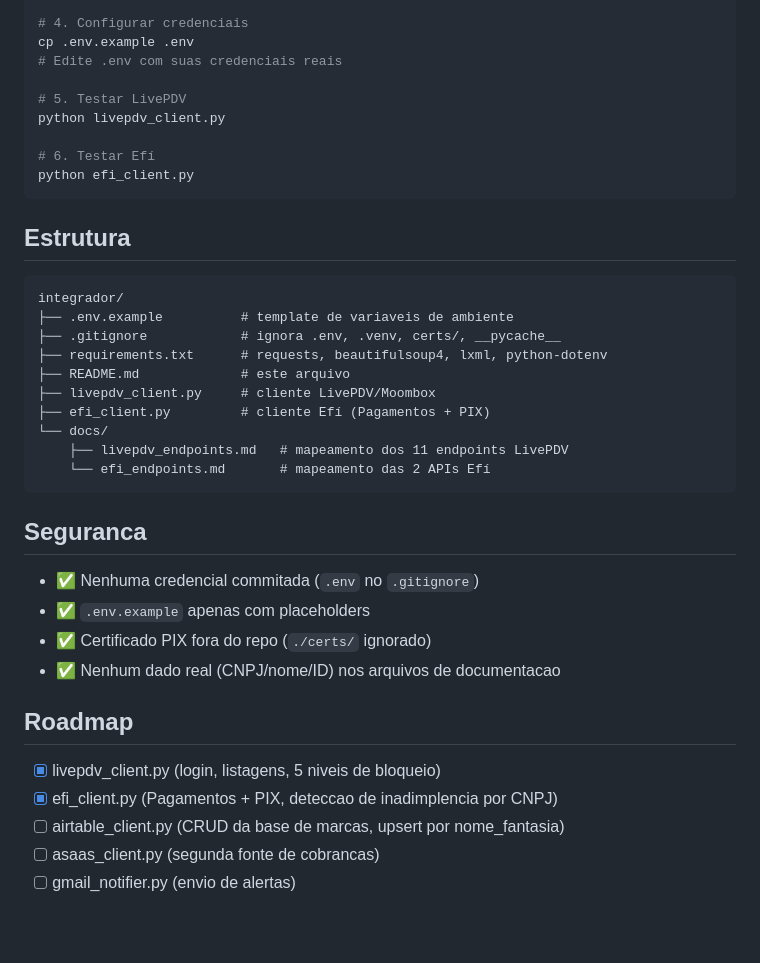
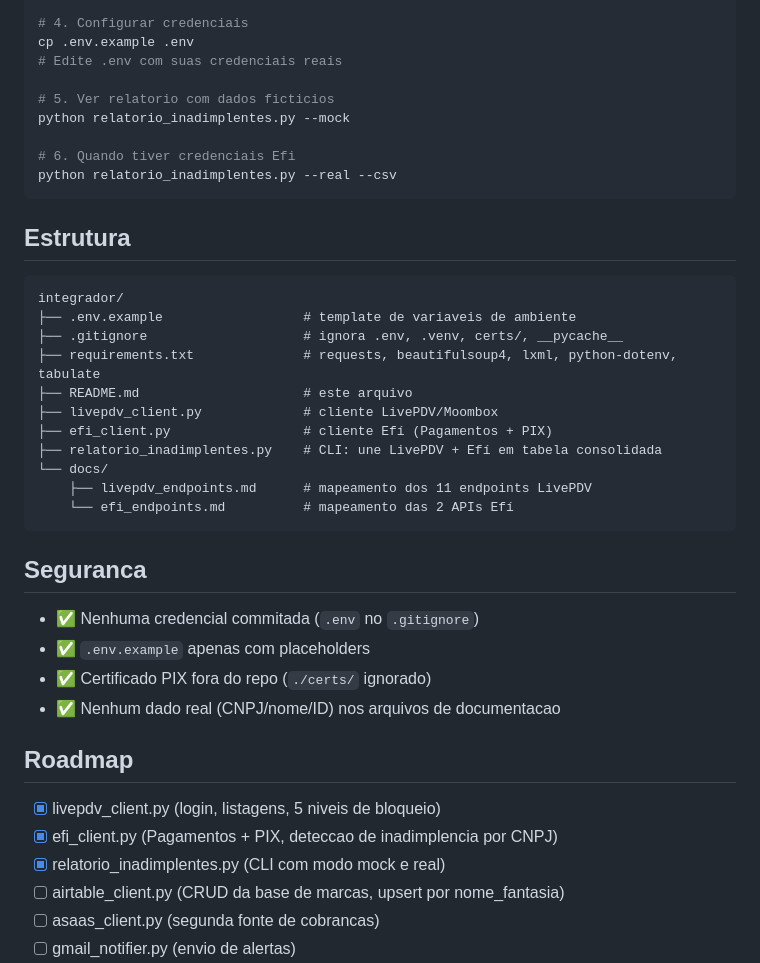
Before and after one commit to leonardochor-hash/integrador, a Markdown page: README.md, the part around one of its changes. Rendered like a GitHub page; blank space fills up the shorter version.

````diff
--- a/README.md
+++ b/README.md
@@ -65,26 +110,27 @@ pip install -r requirements.txt
 cp .env.example .env
 # Edite .env com suas credenciais reais
 
-# 5. Testar LivePDV
-python livepdv_client.py
+# 5. Ver relatorio com dados ficticios
+python relatorio_inadimplentes.py --mock
 
-# 6. Testar Efí
-python efi_client.py
+# 6. Quando tiver credenciais Efi
+python relatorio_inadimplentes.py --real --csv
 ```
 
 ## Estrutura
 
 ```
 integrador/
-├── .env.example          # template de variaveis de ambiente
-├── .gitignore            # ignora .env, .venv, certs/, __pycache__
-├── requirements.txt      # requests, beautifulsoup4, lxml, python-dotenv
-├── README.md             # este arquivo
-├── livepdv_client.py     # cliente LivePDV/Moombox
-├── efi_client.py         # cliente Efí (Pagamentos + PIX)
+├── .env.example                  # template de variaveis de ambiente
+├── .gitignore                    # ignora .env, .venv, certs/, __pycache__
+├── requirements.txt              # requests, beautifulsoup4, lxml, python-dotenv, tabulate
+├── README.md                     # este arquivo
+├── livepdv_client.py             # cliente LivePDV/Moombox
+├── efi_client.py                 # cliente Efí (Pagamentos + PIX)
+├── relatorio_inadimplentes.py    # CLI: une LivePDV + Efí em tabela consolidada
 └── docs/
-    ├── livepdv_endpoints.md   # mapeamento dos 11 endpoints LivePDV
-    └── efi_endpoints.md       # mapeamento das 2 APIs Efí
+    ├── livepdv_endpoints.md      # mapeamento dos 11 endpoints LivePDV
+    └── efi_endpoints.md          # mapeamento das 2 APIs Efí
 ```
 
 ## Seguranca
@@ -98,6 +144,7 @@ integrador/
 
 - [x] livepdv_client.py (login, listagens, 5 niveis de bloqueio)
 - [x] efi_client.py (Pagamentos + PIX, deteccao de inadimplencia por CNPJ)
+- [x] relatorio_inadimplentes.py (CLI com modo mock e real)
 - [ ] airtable_client.py (CRUD da base de marcas, upsert por nome_fantasia)
 - [ ] asaas_client.py (segunda fonte de cobrancas)
 - [ ] gmail_notifier.py (envio de alertas)
````
Also changed, not shown: other parts of README.md (+45 -0 lines).
